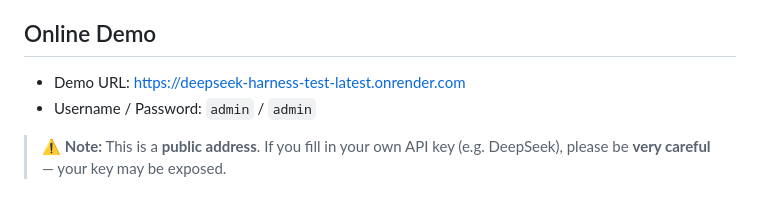
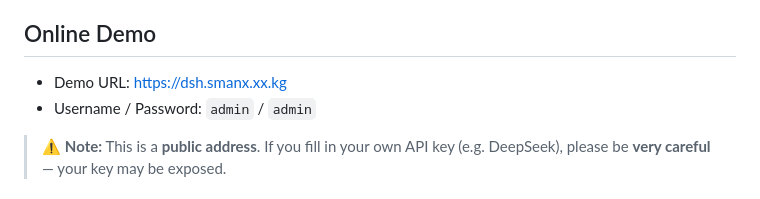
Before and after one commit to edgeinfinity1/deepseek-harness-docker, a Markdown page: DOCKERHUB.en.md, the part around the change. GitHub-like rendering.

Commit message:
Sync deepseek-harness (b13111aa)

```diff
--- a/DOCKERHUB.en.md
+++ b/DOCKERHUB.en.md
@@ -9,7 +9,7 @@ An out-of-the-box **DeepSeek Harness (DSH)** Docker image with a built-in Node r
 
 ## Online Demo
 
-- Demo URL: https://deepseek-harness-test-latest.onrender.com
+- Demo URL: https://dsh.smanx.xx.kg
 - Username / Password: `admin` / `admin`
 
 > ⚠️ **Note:** This is a **public address**. If you fill in your own API key (e.g. DeepSeek), please be **very careful** — your key may be exposed.
```
Also changed, not shown: DOCKERHUB.md (+1 -1 lines).
